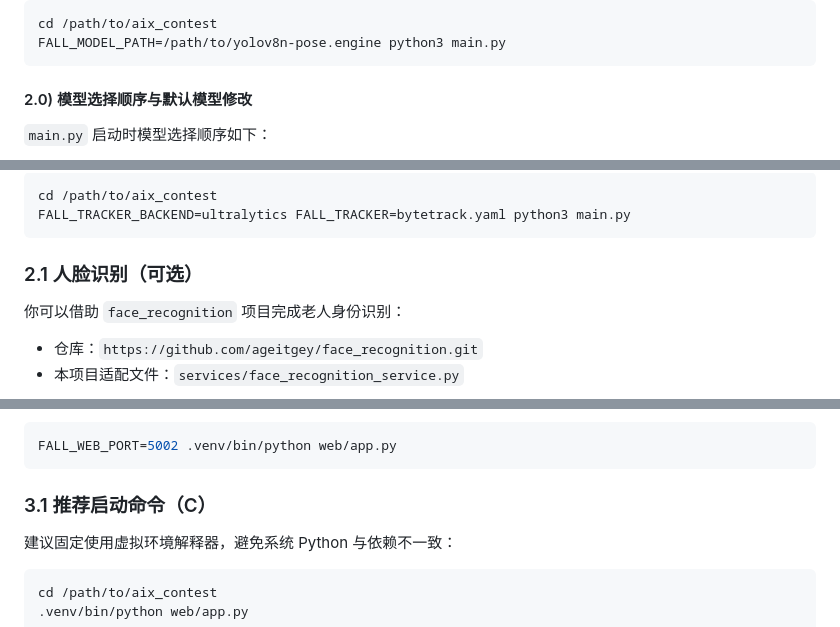
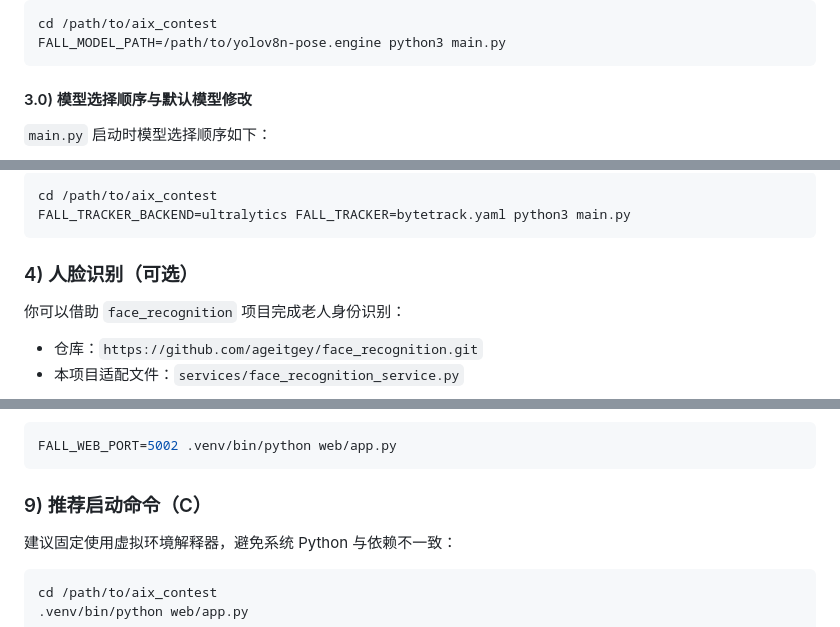
Before and after one commit to luqie0106/Elder-Fall-Detection-Jetson, a Markdown page: README.md, 3 parts joined by grey strips. Drawn GitHub-style.

````diff
--- a/README.md
+++ b/README.md
@@ -240,7 +240,7 @@ cd /path/to/aix_contest
 FALL_MODEL_PATH=/path/to/yolov8n-pose.engine python3 main.py
 ```
 
-#### 2.0) 模型选择顺序与默认模型修改
+#### 3.0) 模型选择顺序与默认模型修改
 
 `main.py` 启动时模型选择顺序如下：
 
@@ -302,7 +302,7 @@ cd /path/to/aix_contest
 FALL_TRACKER_BACKEND=ultralytics FALL_TRACKER=bytetrack.yaml python3 main.py
 ```
 
-### 2.1 人脸识别（可选）
+### 4) 人脸识别（可选）
 
 你可以借助 `face_recognition` 项目完成老人身份识别：
 
@@ -391,7 +391,7 @@ FALL_WEB_PORT=5002 python3 web/app.py
 FALL_WEB_PORT=5002 .venv/bin/python web/app.py
 ```
 
-### 3.1 推荐启动命令（C）
+### 9) 推荐启动命令（C）
 
 建议固定使用虚拟环境解释器，避免系统 Python 与依赖不一致：
 
````
Also changed, not shown: other parts of README.md (+8 -8 lines).
